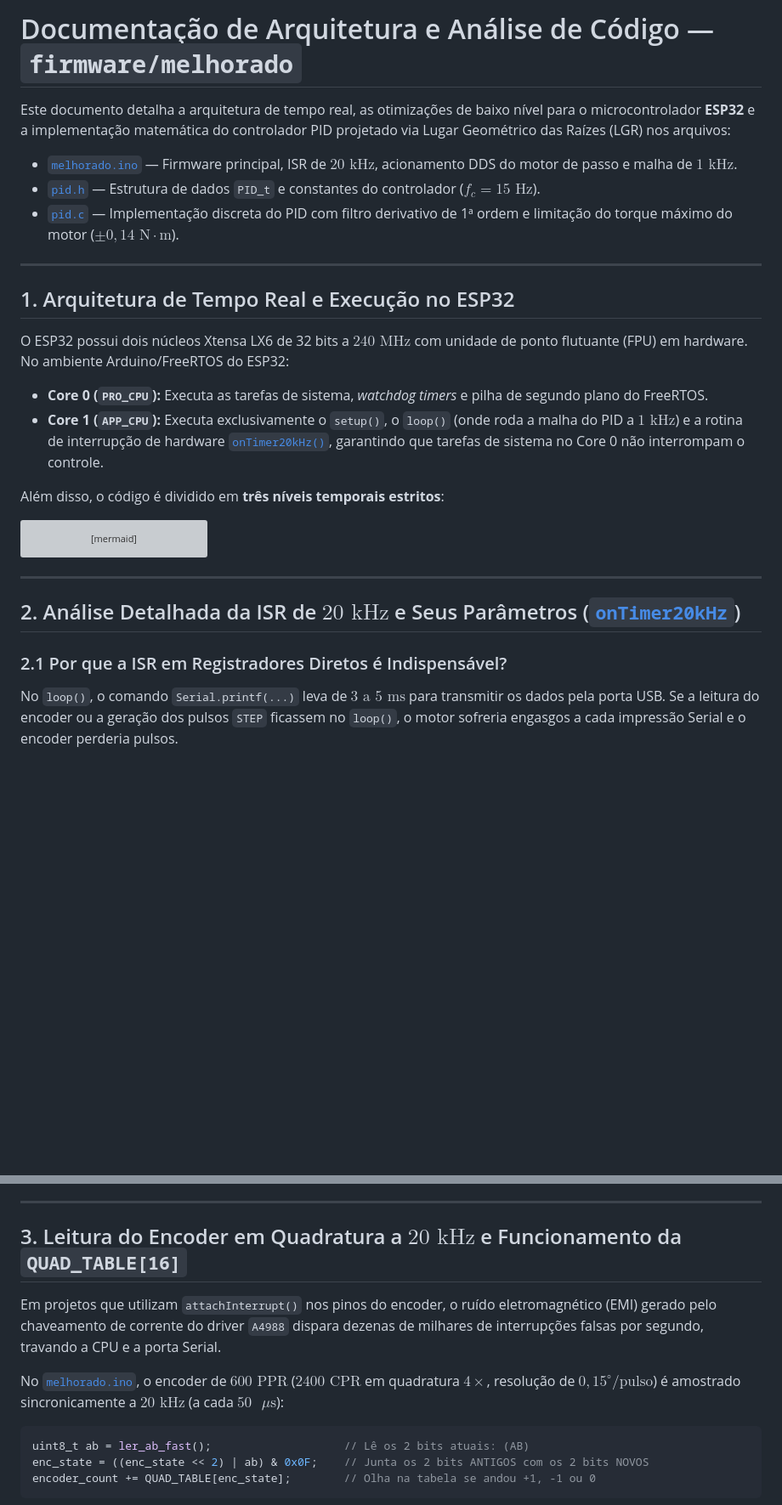
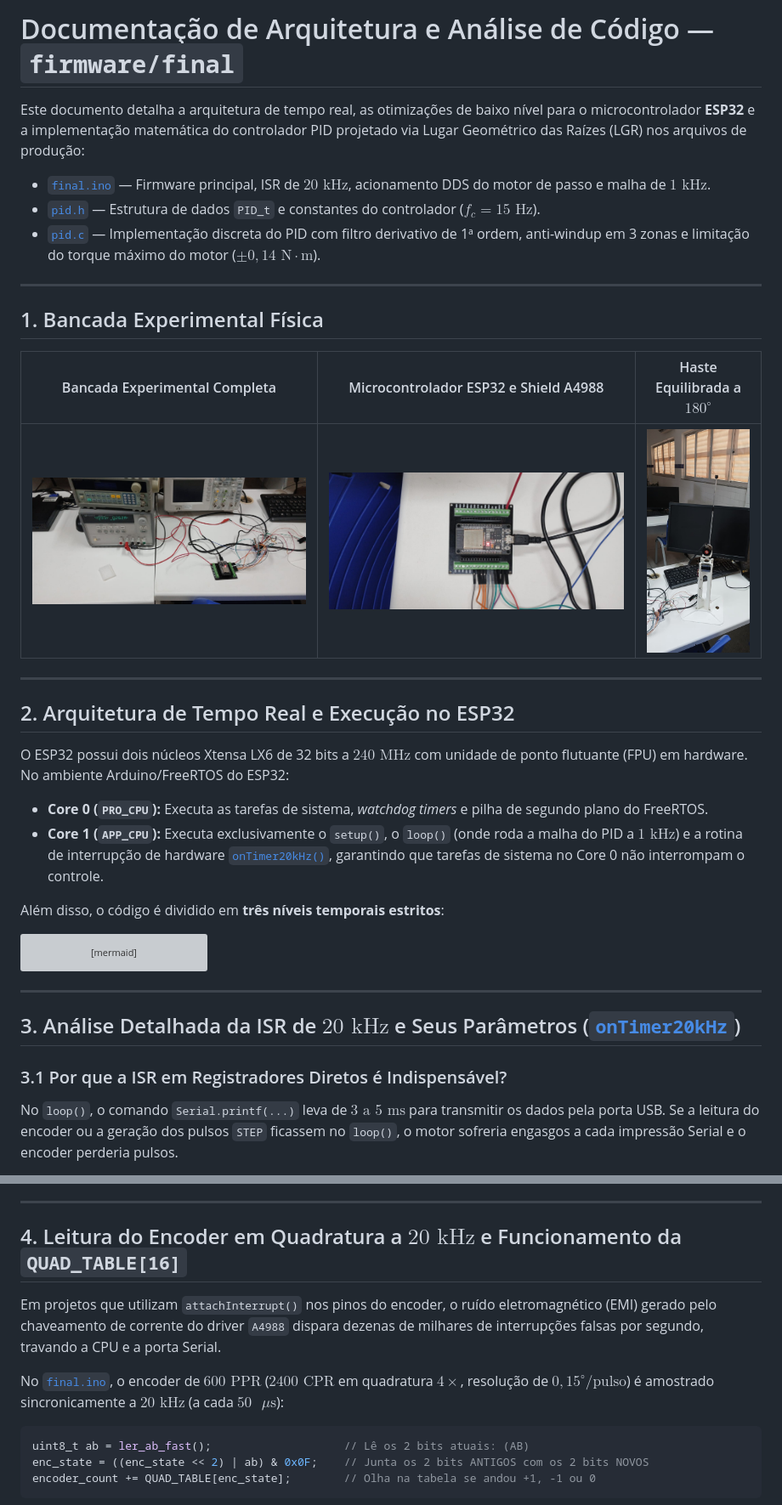
Before and after one commit to AndersonCSM/control_systems, a Markdown page: docs/code.md, 2 parts joined by grey strips. Shown at 85% size. Drawn GitHub-style; pictures changed too: docs/img/bancada.jpeg (added), docs/img/esp32_shield.jpeg (added), docs/img/pendulo_equilibrado.jpeg (added); blank space fills up the shorter version; grey boxes are pictures that could not be loaded.

````diff
--- a/docs/code.md
+++ b/docs/code.md
@@ -1,13 +1,21 @@
-# Documentação de Arquitetura e Análise de Código — `firmware/melhorado`
+# Documentação de Arquitetura e Análise de Código — `firmware/final`
 
-Este documento detalha a arquitetura de tempo real, as otimizações de baixo nível para o microcontrolador **ESP32** e a implementação matemática do controlador PID projetado via Lugar Geométrico das Raízes (LGR) nos arquivos:
-- [`melhorado.ino`](file:///home/anderson/github_projects/control_systems/firmware/melhorado/melhorado.ino) — Firmware principal, ISR de $20\text{ kHz}$, acionamento DDS do motor de passo e malha de $1\text{ kHz}$.
-- [`pid.h`](file:///home/anderson/github_projects/control_systems/firmware/melhorado/pid.h) — Estrutura de dados `PID_t` e constantes do controlador ($f_c = 15\text{ Hz}$).
-- [`pid.c`](file:///home/anderson/github_projects/control_systems/firmware/melhorado/pid.c) — Implementação discreta do PID com filtro derivativo de 1ª ordem e limitação do torque máximo do motor ($\pm 0,14\text{ N}\cdot\text{m}$).
+Este documento detalha a arquitetura de tempo real, as otimizações de baixo nível para o microcontrolador **ESP32** e a implementação matemática do controlador PID projetado via Lugar Geométrico das Raízes (LGR) nos arquivos de produção:
+- [`final.ino`](file:///home/anderson/github_projects/control_systems/firmware/final/final.ino) — Firmware principal, ISR de $20\text{ kHz}$, acionamento DDS do motor de passo e malha de $1\text{ kHz}$.
+- [`pid.h`](file:///home/anderson/github_projects/control_systems/firmware/final/pid.h) — Estrutura de dados `PID_t` e constantes do controlador ($f_c = 15\text{ Hz}$).
+- [`pid.c`](file:///home/anderson/github_projects/control_systems/firmware/final/pid.c) — Implementação discreta do PID com filtro derivativo de 1ª ordem, anti-windup em 3 zonas e limitação do torque máximo do motor ($\pm 0,14\text{ N}\cdot\text{m}$).
 
 ---
 
-## 1. Arquitetura de Tempo Real e Execução no ESP32
+## 1. Bancada Experimental Física
+
+| Bancada Experimental Completa | Microcontrolador ESP32 e Shield A4988 | Haste Equilibrada a $180^\circ$ |
+| :---: | :---: | :---: |
+| ![Bancada Experimental](img/bancada.jpeg) | ![ESP32 e Shield](img/esp32_shield.jpeg) | ![Pêndulo Equilibrado](img/pendulo_equilibrado.jpeg) |
+
+---
+
+## 2. Arquitetura de Tempo Real e Execução no ESP32
 
 O ESP32 possui dois núcleos Xtensa LX6 de 32 bits a $240\text{ MHz}$ com unidade de ponto flutuante (FPU) em hardware. No ambiente Arduino/FreeRTOS do ESP32:
 - **Core 0 (`PRO_CPU`):** Executa as tarefas de sistema, *watchdog timers* e pilha de segundo plano do FreeRTOS.
@@ -37,9 +45,9 @@ flowchart TD
 
 ---
 
-## 2. Análise Detalhada da ISR de $20\text{ kHz}$ e Seus Parâmetros ([`onTimer20kHz`](file:///home/anderson/github_projects/control_systems/firmware/melhorado/melhorado.ino#L46-L132))
+## 3. Análise Detalhada da ISR de $20\text{ kHz}$ e Seus Parâmetros ([`onTimer20kHz`](file:///home/anderson/github_projects/control_systems/firmware/final/final.ino#L93-L136))
 
-### 2.1 Por que a ISR em Registradores Diretos é Indispensável?
+### 3.1 Por que a ISR em Registradores Diretos é Indispensável?
 No `loop()`, o comando `Serial.printf(...)` leva de $3\text{ a }5\text{ ms}$ para transmitir os dados pela porta USB. Se a leitura do encoder ou a geração dos pulsos `STEP` ficassem no `loop()`, o motor sofreria engasgos a cada impressão Serial e o encoder perderia pulsos.
 
 Mais ainda: no ESP32, as funções convencionais `digitalRead()` e `digitalWrite()` consultam tabelas de pinos armazenadas na **memória Flash SPI externa**. Chamar `digitalRead()`/`digitalWrite()` a $20\text{ kHz}$ ($60.000$ a $80.000$ acessos/s) gera disputas de barramento com a Flash (*cache misses*) e atrasos (*jitter*) que impedem o equilíbrio do pêndulo na bancada. Por isso, toda a ISR utiliza acesso direto a registradores em memória `IRAM`:
@@ -75,11 +83,11 @@ Mais ainda: no ESP32, as funções convencionais `digitalRead()` e `digitalWrite
 
 ---
 
-## 3. Leitura do Encoder em Quadratura a $20\text{ kHz}$ e Funcionamento da `QUAD_TABLE[16]`
+## 4. Leitura do Encoder em Quadratura a $20\text{ kHz}$ e Funcionamento da `QUAD_TABLE[16]`
 
 Em projetos que utilizam `attachInterrupt()` nos pinos do encoder, o ruído eletromagnético (EMI) gerado pelo chaveamento de corrente do driver `A4988` dispara dezenas de milhares de interrupções falsas por segundo, travando a CPU e a porta Serial.
 
-No [`melhorado.ino`](file:///home/anderson/github_projects/control_systems/firmware/melhorado/melhorado.ino#L91-L93), o encoder de $600\text{ PPR}$ ($2400\text{ CPR}$ em quadratura $4\times$, resolução de $0,15^\circ/\text{pulso}$) é amostrado sincronicamente a **$20\text{ kHz}$** (a cada $50\text{ }\mu\text{s}$):
+No [`final.ino`](file:///home/anderson/github_projects/control_systems/firmware/final/final.ino#L93-L98), o encoder de $600\text{ PPR}$ ($2400\text{ CPR}$ em quadratura $4\times$, resolução de $0,15^\circ/\text{pulso}$) é amostrado sincronicamente a **$20\text{ kHz}$** (a cada $50\text{ }\mu\text{s}$):
 
 ```cpp
 uint8_t ab = ler_ab_fast();                    // Lê os 2 bits atuais: (AB)
````
Also changed, not shown: other parts of docs/code.md (+27 -24 lines), README.md (+42 -23 lines), docs/projeto.md (+9 -1 lines), materiais_pesquisa/README.md (added, +32 -0 lines), 19 other files.
